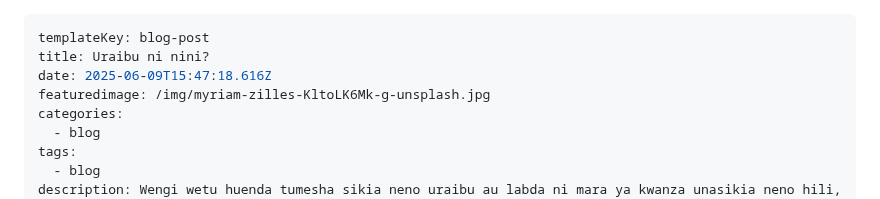
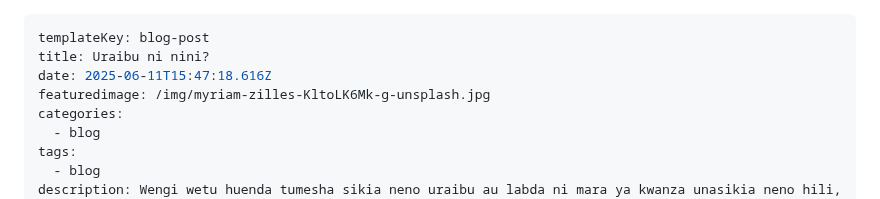
Before and after one commit to nextdev42/Pilimissana, a Markdown page: src/blog/blog-post-3.md, the part around the change. GitHub-like rendering.

```diff
--- a/src/blog/blog-post-3.md
+++ b/src/blog/blog-post-3.md
@@ -1,7 +1,7 @@
 ---
 templateKey: blog-post
 title: Uraibu ni nini?
-date: 2025-06-09T15:47:18.616Z
+date: 2025-06-11T15:47:18.616Z
 featuredimage: /img/myriam-zilles-KltoLK6Mk-g-unsplash.jpg
 categories:
   - blog
```
